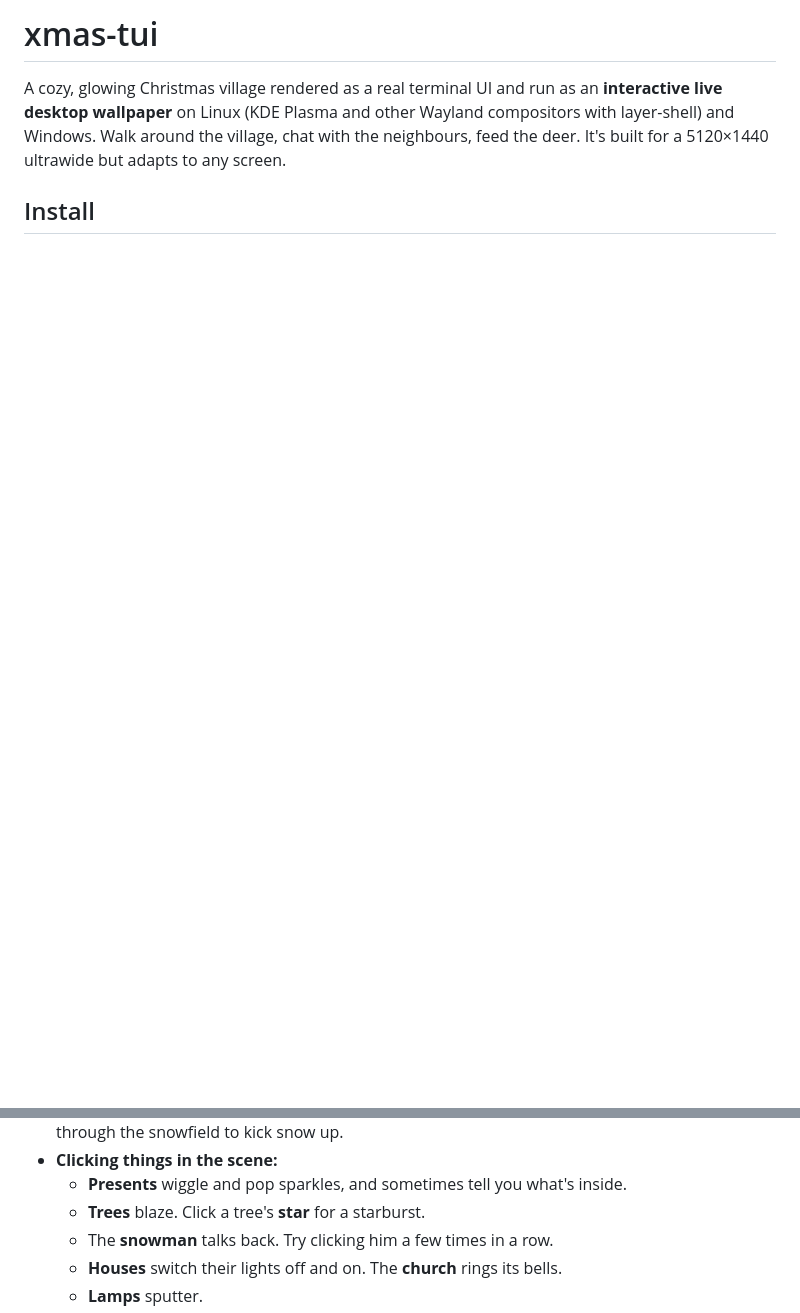
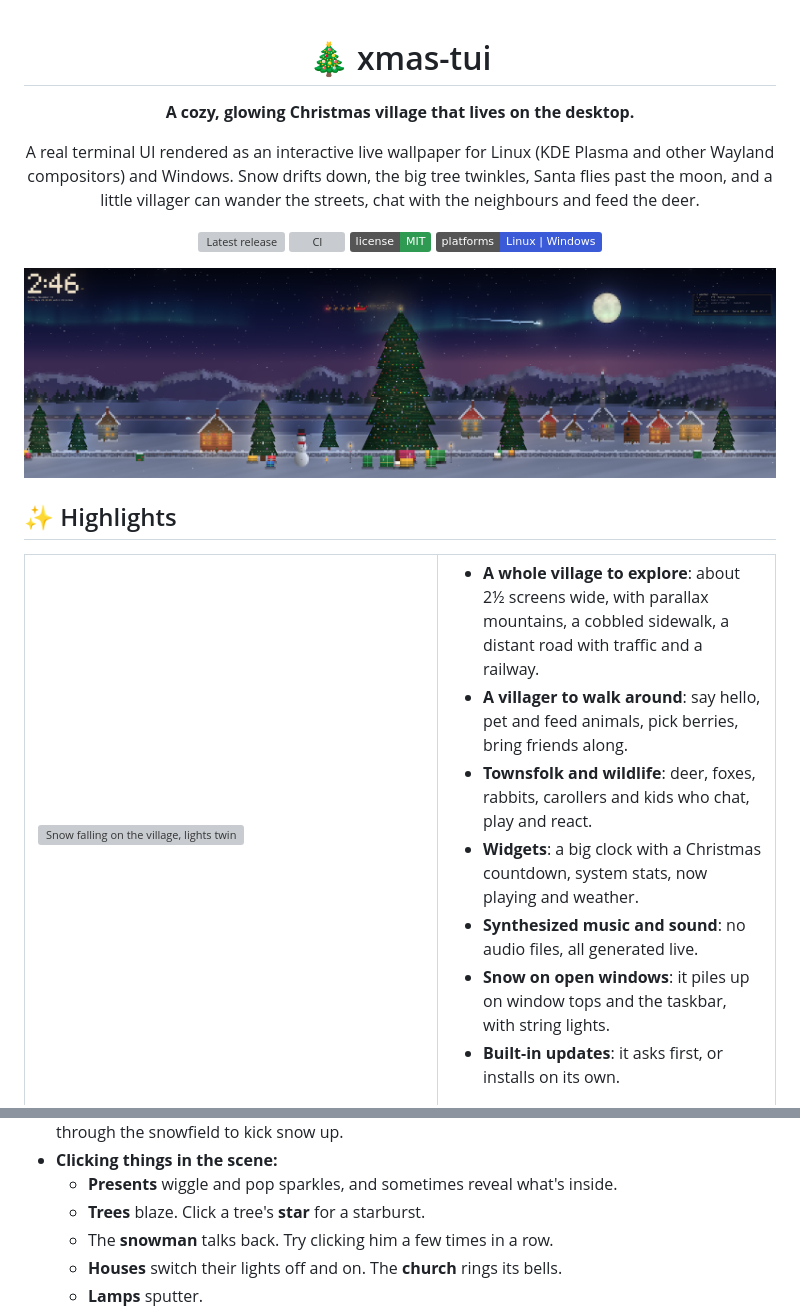
Before and after one commit to dash1101/xmas-tui, a Markdown page: README.md, 2 parts joined by grey strips. Rendered like a GitHub page; pictures changed too: docs/hero.png (added); badges without logos; blank space fills up the shorter version; grey boxes are pictures that could not be loaded.

```diff
--- a/README.md
+++ b/README.md
@@ -1,9 +1,35 @@
-# xmas-tui
+<div align="center">
 
-A cozy, glowing Christmas village rendered as a real terminal UI and run as an
-**interactive live desktop wallpaper** on Linux (KDE Plasma and other Wayland
-compositors with layer-shell) and Windows. Walk around the village, chat with
-the neighbours, feed the deer. It's built for a 5120×1440 ultrawide but adapts
-to any screen.
+# 🎄 xmas-tui
 
-## Install
+**A cozy, glowing Christmas village that lives on the desktop.**
+
+A real terminal UI rendered as an interactive live wallpaper for Linux (KDE Plasma and other Wayland
+compositors) and Windows. Snow drifts down, the big tree twinkles, Santa flies past the moon, and a little
+villager can wander the streets, chat with the neighbours and feed the deer.
+
+[![Latest release](https://img.shields.io/github/v/release/dash1101/xmas-tui?color=c8202a&label=release)](https://github.com/dash1101/xmas-tui/releases/latest)
+[![CI](https://github.com/dash1101/xmas-tui/actions/workflows/ci.yml/badge.svg)](https://github.com/dash1101/xmas-tui/actions/workflows/ci.yml)
+[![License: MIT](https://img.shields.io/badge/license-MIT-2f9a52)](LICENSE)
+![Platforms](https://img.shields.io/badge/platforms-Linux%20%7C%20Windows-3a5ad8)
+
+![The village at night: a giant decorated tree, snow-covered houses, a church, a snowman, Santa's sleigh crossing the aurora, the clock and a weather widget](docs/hero.png)
+
+</div>
+
+## ✨ Highlights
+
+<table>
+<tr>
+<td width="55%"><img src="docs/village.gif" alt="Snow falling on the village, lights twinkling, townsfolk walking past the snowman"></td>
+<td>
+
+- **A whole village to explore**: about 2½ screens wide, with parallax mountains, a cobbled sidewalk, a
+  distant road with traffic and a railway.
+- **A villager to walk around**: say hello, pet and feed animals, pick berries, bring friends along.
+- **Townsfolk and wildlife**: deer, foxes, rabbits, carollers and kids who chat, play and react.
+- **Widgets**: a big clock with a Christmas countdown, system stats, now playing and weather.
+- **Synthesized music and sound**: no audio files, all generated live.
+- **Snow on open windows**: it piles up on window tops and the taskbar, with string lights.
+- **Built-in updates**: it asks first, or installs on its own.
+
@@ -68,6 +111,6 @@ before they replace anything. `xmas-tui --update` does the same from a terminal.
   through the snowfield to kick snow up.
 - **Clicking things in the scene:**
-  - **Presents** wiggle and pop sparkles, and sometimes tell you what's inside.
+  - **Presents** wiggle and pop sparkles, and sometimes reveal what's inside.
   - **Trees** blaze. Click a tree's **star** for a starburst.
   - The **snowman** talks back. Try clicking him a few times in a row.
   - **Houses** switch their lights off and on. The **church** rings its bells.
```
Also changed, not shown: other parts of README.md (+86 -61 lines), .github/release-notes/v1.0.0.md (+5 -5 lines), docs/settings.png (added), docs/townsfolk.png (added), docs/village-east.png (added), 11 other files.
